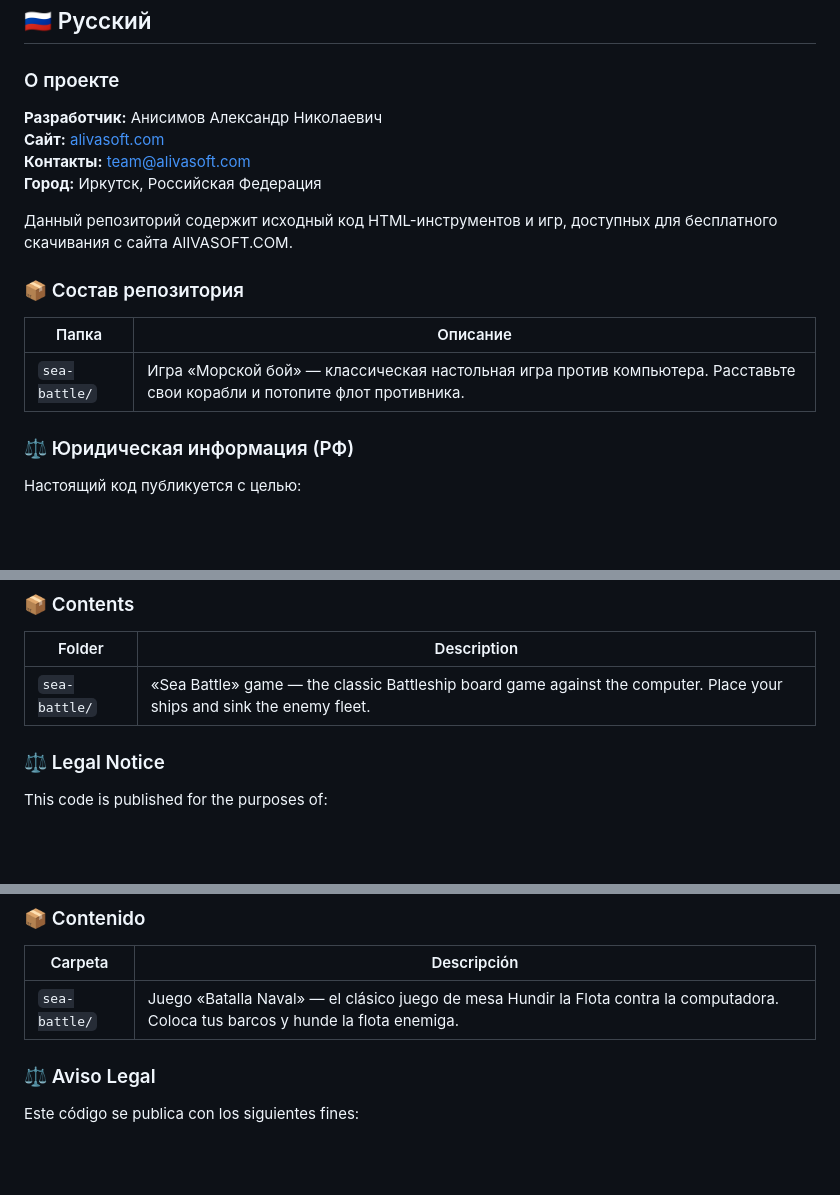
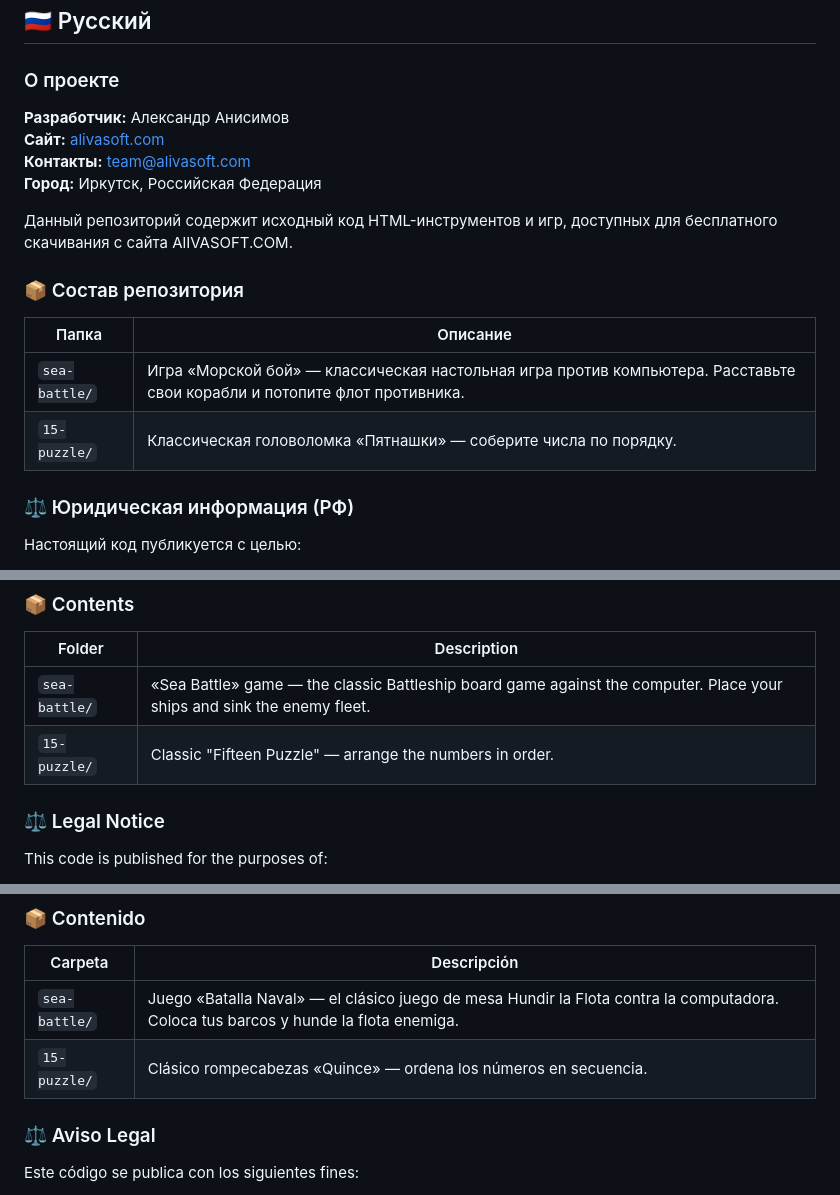
Before and after one commit to ALIVASOFT/html-tools-games, a Markdown page: README.md, 3 parts joined by grey strips. Drawn GitHub-style; blank space fills up the shorter version.

```diff
--- a/README.md
+++ b/README.md
@@ -13,7 +13,7 @@ Colección gratuita de herramientas web y juegos de navegador distribuidos bajo
 
 ### О проекте
 
-**Разработчик:** Анисимов Александр Николаевич
+**Разработчик:** Александр Анисимов
 **Сайт:** [alivasoft.com](https://alivasoft.com)
 **Контакты:** team@alivasoft.com
 **Город:** Иркутск, Российская Федерация
@@ -25,6 +25,7 @@ Colección gratuita de herramientas web y juegos de navegador distribuidos bajo
 | Папка | Описание |
 |-------|----------|
 | `sea-battle/` | Игра «Морской бой» — классическая настольная игра против компьютера. Расставьте свои корабли и потопите флот противника. |
+| `15-puzzle/` | Классическая головоломка «Пятнашки» — соберите числа по порядку. |
 
 ### ⚖️ Юридическая информация (РФ)
 
@@ -52,6 +53,7 @@ This repository contains the source code of HTML tools and games available for f
 | Folder | Description |
 |--------|-------------|
 | `sea-battle/` | «Sea Battle» game — the classic Battleship board game against the computer. Place your ships and sink the enemy fleet. |
+| `15-puzzle/` | Classic "Fifteen Puzzle" — arrange the numbers in order. |
 
 ### ⚖️ Legal Notice
 
@@ -79,6 +81,7 @@ Este repositorio contiene el código fuente de herramientas HTML y juegos dispon
 | Carpeta | Descripción |
 |---------|-------------|
 | `sea-battle/` | Juego «Batalla Naval» — el clásico juego de mesa Hundir la Flota contra la computadora. Coloca tus barcos y hunde la flota enemiga. |
+| `15-puzzle/` | Clásico rompecabezas «Quince» — ordena los números en secuencia. |
 
 ### ⚖️ Aviso Legal
 
```
